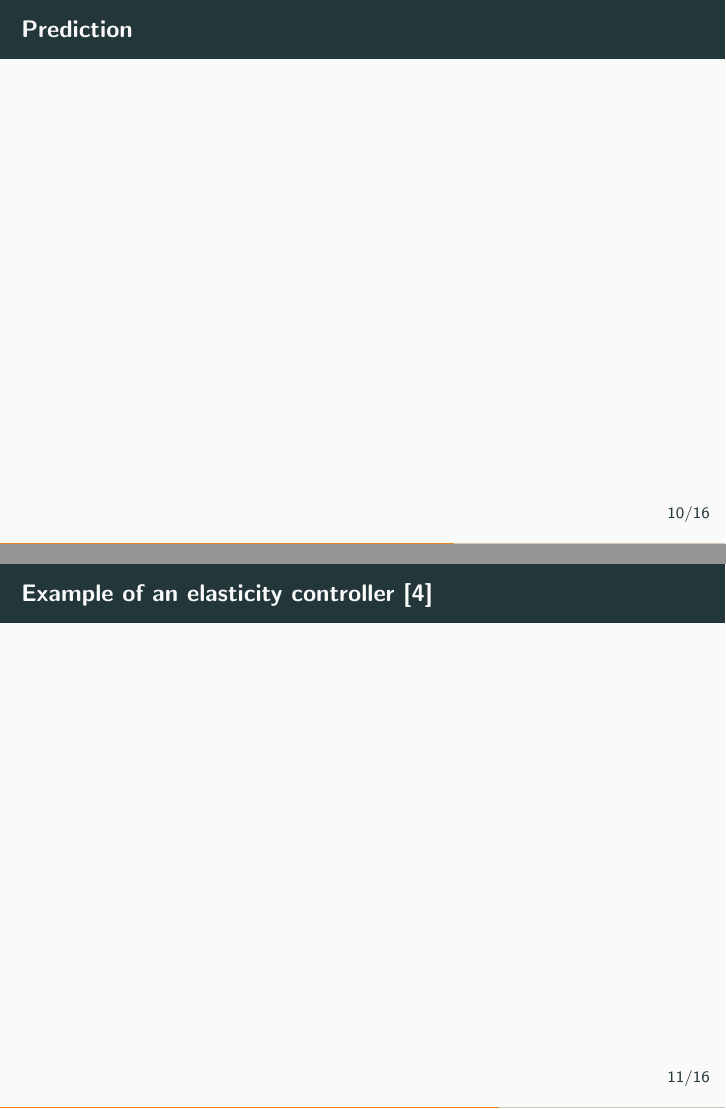
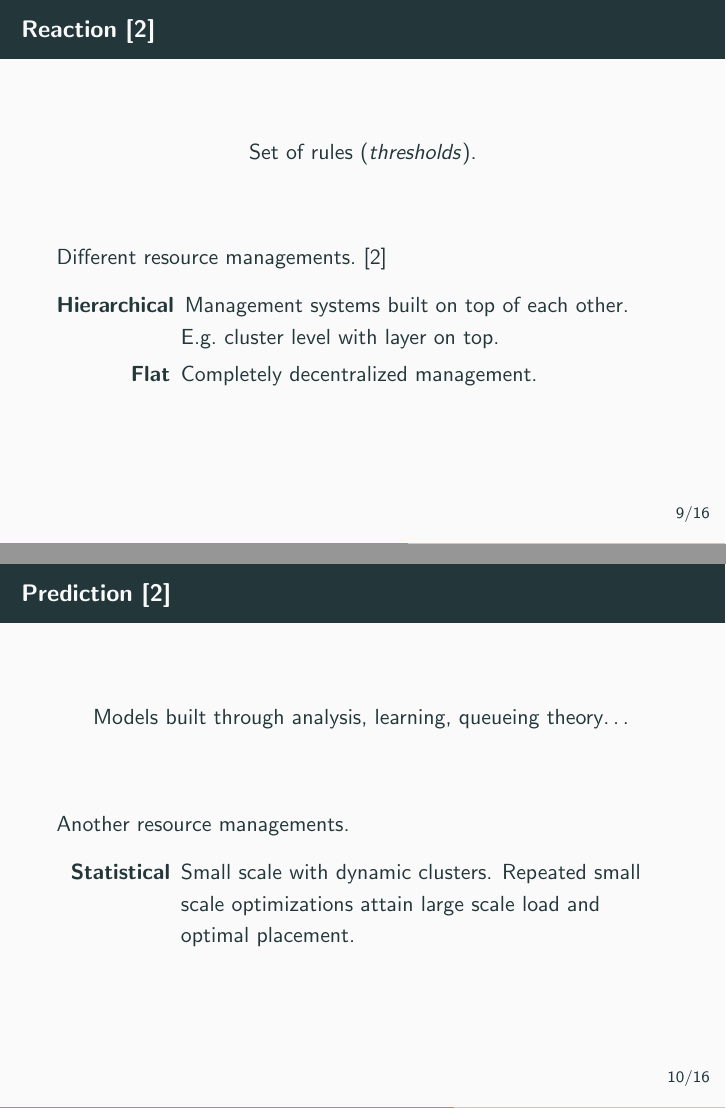
Before and after one commit to sbihel/cbd_elasticity, LaTeX slides (main.tex): pages 18 and 19 of 31 before the commit and pages 20 and 23 of 37 after it, joined at a grey line. Compiled offline with pdfLaTeX.

Commit message:
Filling last 2 sections

```diff
--- a/main.tex
+++ b/main.tex
@@ -119,12 +119,36 @@
 
 \section{When to Scale}
 \begin{frame}
-  \frametitle{Reaction}
-  Set of rules (\textit{thresholds}).
+  \frametitle{Reaction~\cite{gulati2011cloud}}
+  \begin{center}
+    Set of rules (\textit{thresholds}).
+  \end{center}
+
+  \vspace*{\fill}
+
+  \visible<2->{Different resource managements.~\cite{gulati2011cloud}}
+  \begin{description}
+    \item[Hierarchical]<3-> Management systems built on top of each other. E.g.\ cluster level with layer on top.
+    \item[Flat]<4-> Completely decentralized management.
+  \end{description}
+
+  \vspace*{\fill}
 \end{frame}
 
 \begin{frame}
-  \frametitle{Prediction}
+  \frametitle{Prediction~\cite{gulati2011cloud}}
+  \begin{center}
+    Models built through analysis, learning, queueing theory\dots
+  \end{center}
+
+  \vspace*{\fill}
+
+  \visible<2->{Another resource managements.}
+  \begin{description}
+    \item[Statistical]<3-> Small scale with dynamic clusters. Repeated small scale optimizations attain large scale load and optimal placement.
+  \end{description}
+
+  \vspace*{\fill}
 \end{frame}
 
 \begin{frame}
```
Also changed, not shown: images/elasticity4_config.pdf (added), images/elasticity5.pdf (added), main.tex (14 more changed lines).
